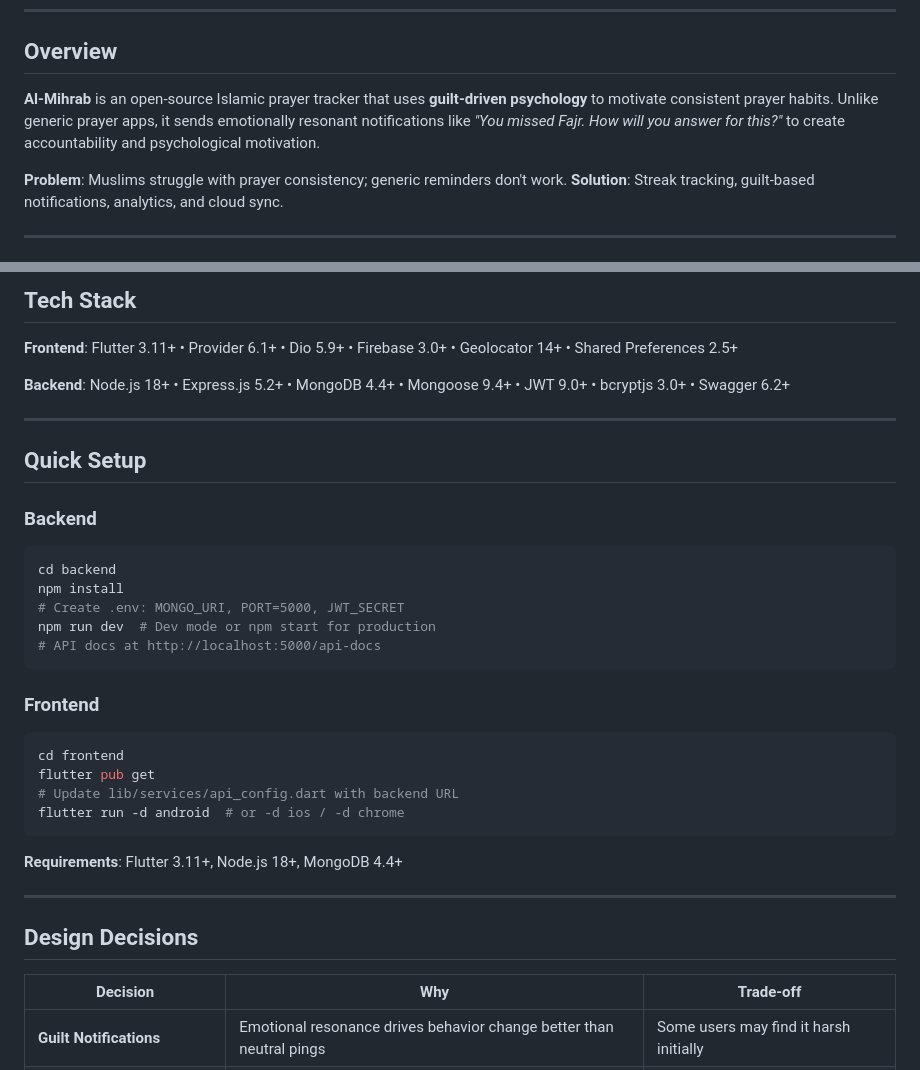
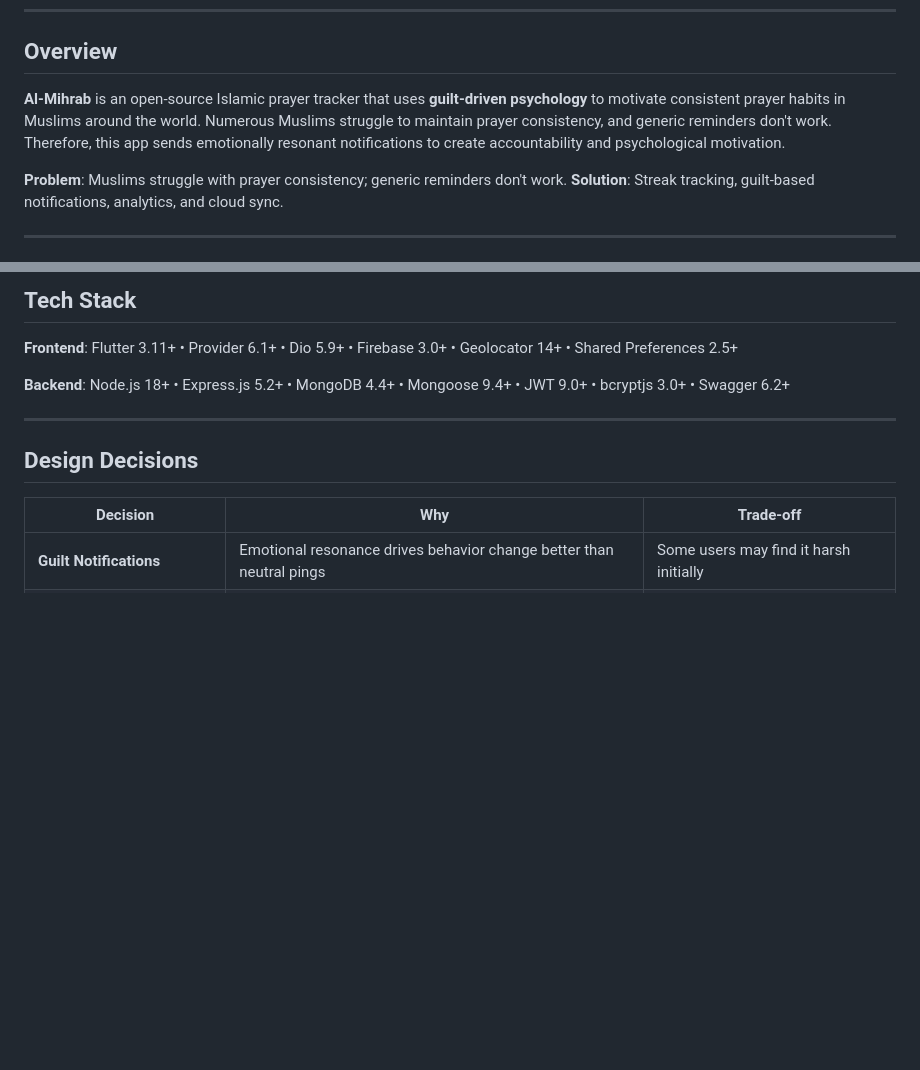
Before and after one commit to raifahd/Al-Mihrab-Salah-Tracker, a Markdown page: README.md, 2 parts joined by grey strips. Drawn GitHub-style; blank space fills up the shorter version.

````diff
--- a/README.md
+++ b/README.md
@@ -11,7 +11,7 @@
 
 ## Overview
 
-**Al-Mihrab** is an open-source Islamic prayer tracker that uses **guilt-driven psychology** to motivate consistent prayer habits. Unlike generic prayer apps, it sends emotionally resonant notifications like *"You missed Fajr. How will you answer for this?"* to create accountability and psychological motivation.
+**Al-Mihrab** is an open-source Islamic prayer tracker that uses **guilt-driven psychology** to motivate consistent prayer habits in Muslims around the world. Numerous Muslims struggle to maintain prayer consistency, and generic reminders don't work. Therefore, this app sends emotionally resonant notifications to create accountability and psychological motivation.
 
 **Problem**: Muslims struggle with prayer consistency; generic reminders don't work. **Solution**: Streak tracking, guilt-based notifications, analytics, and cloud sync.
 
@@ -58,29 +58,6 @@
 **Frontend**: Flutter 3.11+ • Provider 6.1+ • Dio 5.9+ • Firebase 3.0+ • Geolocator 14+ • Shared Preferences 2.5+
 
 **Backend**: Node.js 18+ • Express.js 5.2+ • MongoDB 4.4+ • Mongoose 9.4+ • JWT 9.0+ • bcryptjs 3.0+ • Swagger 6.2+
-
----
-
-## Quick Setup
-
-### Backend
-```bash
-cd backend
-npm install
-# Create .env: MONGO_URI, PORT=5000, JWT_SECRET
-npm run dev  # Dev mode or npm start for production
-# API docs at http://localhost:5000/api-docs
-```
-
-### Frontend
-```bash
-cd frontend
-flutter pub get
-# Update lib/services/api_config.dart with backend URL
-flutter run -d android  # or -d ios / -d chrome
-```
-
-**Requirements**: Flutter 3.11+, Node.js 18+, MongoDB 4.4+
 
 ---
 
````
Also changed, not shown: other parts of README.md (+0 -67 lines).
